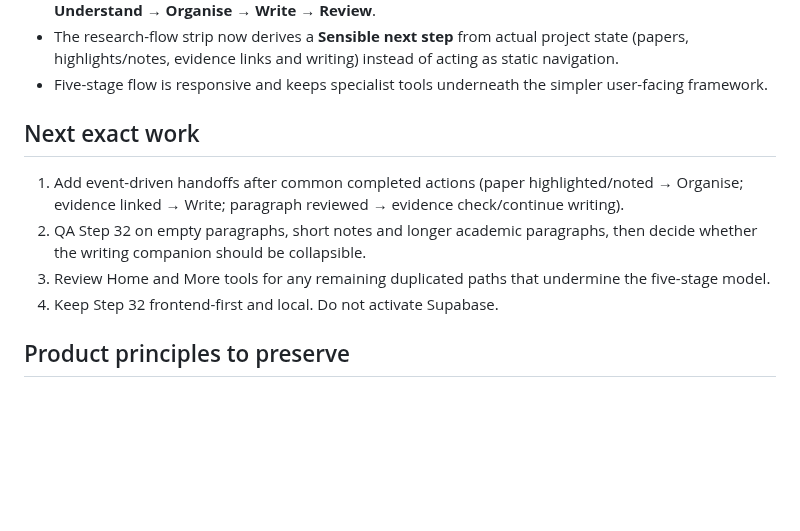
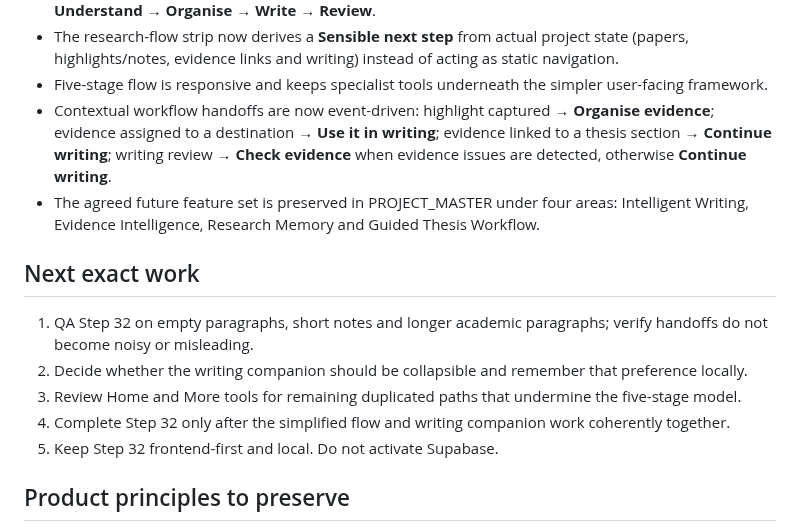
Before and after one commit to jasonfenech118-ctrl/quire, a Markdown page: docs/CONTINUE_HERE.md, the part around the change. Rendered like a GitHub page; blank space fills up the shorter version.

Commit message:
Record Step 32 contextual workflow handoffs

```diff
--- a/docs/CONTINUE_HERE.md
+++ b/docs/CONTINUE_HERE.md
@@ -23,13 +23,16 @@ The primary user-facing framework is **Home → Research → Ideas → Thesis
 - Replaced the competing eight-step research strip with one five-stage mental model: **Discover → Understand → Organise → Write → Review**.
 - The research-flow strip now derives a **Sensible next step** from actual project state (papers, highlights/notes, evidence links and writing) instead of acting as static navigation.
 - Five-stage flow is responsive and keeps specialist tools underneath the simpler user-facing framework.
+- Contextual workflow handoffs are now event-driven: highlight captured → **Organise evidence**; evidence assigned to a destination → **Use it in writing**; evidence linked to a thesis section → **Continue writing**; writing review → **Check evidence** when evidence issues are detected, otherwise **Continue writing**.
+- The agreed future feature set is preserved in PROJECT_MASTER under four areas: Intelligent Writing, Evidence Intelligence, Research Memory and Guided Thesis Workflow.
 
 ## Next exact work
 
-1. Add event-driven handoffs after common completed actions (paper highlighted/noted → Organise; evidence linked → Write; paragraph reviewed → evidence check/continue writing).
-2. QA Step 32 on empty paragraphs, short notes and longer academic paragraphs, then decide whether the writing companion should be collapsible.
-3. Review Home and More tools for any remaining duplicated paths that undermine the five-stage model.
-4. Keep Step 32 frontend-first and local. Do not activate Supabase.
+1. QA Step 32 on empty paragraphs, short notes and longer academic paragraphs; verify handoffs do not become noisy or misleading.
+2. Decide whether the writing companion should be collapsible and remember that preference locally.
+3. Review Home and More tools for remaining duplicated paths that undermine the five-stage model.
+4. Complete Step 32 only after the simplified flow and writing companion work coherently together.
+5. Keep Step 32 frontend-first and local. Do not activate Supabase.
 
 ## Product principles to preserve
 
```
